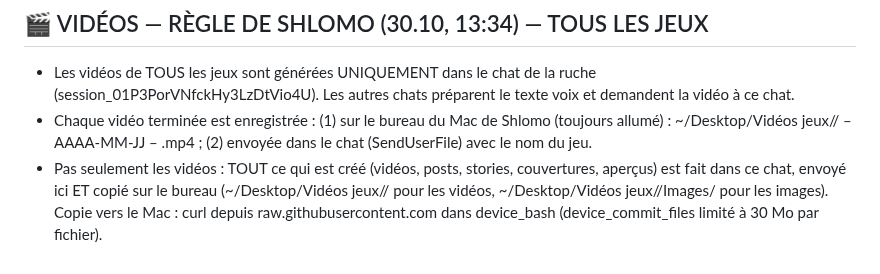
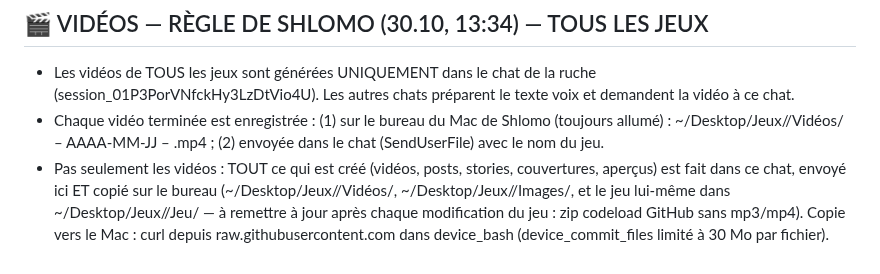
Before and after one commit to chlomo111-bit/hakaveret, a Markdown page: tools/AUTOMATISATIONS.md, the part around the change. GitHub-like rendering.

Commit message:
Bureau : ~/Desktop/Jeux/<jeu>/{Jeu,Vidéos,Images}
Co-Authored-By: Claude Opus 5.5 <noreply@anthropic.com>
Claude-Session: https://claude.ai/code/session_01P3PorVNfckHy3LzDtVio4U

```diff
--- a/tools/AUTOMATISATIONS.md
+++ b/tools/AUTOMATISATIONS.md
@@ -27,5 +27,5 @@ Les anciennes tâches (désactivées le 30.10 à 10:46, puis supprimées) sont a
 
 ## 🎬 VIDÉOS — RÈGLE DE SHLOMO (30.10, 13:34) — TOUS LES JEUX
 - Les vidéos de TOUS les jeux sont générées UNIQUEMENT dans le chat de la ruche (session_01P3PorVNfckHy3LzDtVio4U). Les autres chats préparent le texte voix et demandent la vidéo à ce chat.
-- Chaque vidéo terminée est enregistrée : (1) sur le bureau du Mac de Shlomo (toujours allumé) : ~/Desktop/Vidéos jeux/<nom du jeu>/<nom du jeu> – AAAA-MM-JJ – <titre>.mp4 ; (2) envoyée dans le chat (SendUserFile) avec le nom du jeu.
-- Pas seulement les vidéos : TOUT ce qui est créé (vidéos, posts, stories, couvertures, aperçus) est fait dans ce chat, envoyé ici ET copié sur le bureau (~/Desktop/Vidéos jeux/<jeu>/ pour les vidéos, ~/Desktop/Vidéos jeux/<jeu>/Images/ pour les images). Copie vers le Mac : curl depuis raw.githubusercontent.com dans device_bash (device_commit_files limité à 30 Mo par fichier).
+- Chaque vidéo terminée est enregistrée : (1) sur le bureau du Mac de Shlomo (toujours allumé) : ~/Desktop/Jeux/<nom du jeu>/Vidéos/<nom du jeu> – AAAA-MM-JJ – <titre>.mp4 ; (2) envoyée dans le chat (SendUserFile) avec le nom du jeu.
+- Pas seulement les vidéos : TOUT ce qui est créé (vidéos, posts, stories, couvertures, aperçus) est fait dans ce chat, envoyé ici ET copié sur le bureau (~/Desktop/Jeux/<jeu>/Vidéos/, ~/Desktop/Jeux/<jeu>/Images/, et le jeu lui-même dans ~/Desktop/Jeux/<jeu>/Jeu/ — à remettre à jour après chaque modification du jeu : zip codeload GitHub sans mp3/mp4). Copie vers le Mac : curl depuis raw.githubusercontent.com dans device_bash (device_commit_files limité à 30 Mo par fichier).
```
Also changed, not shown: tools/ROUTINE.md (+1 -1 lines).
